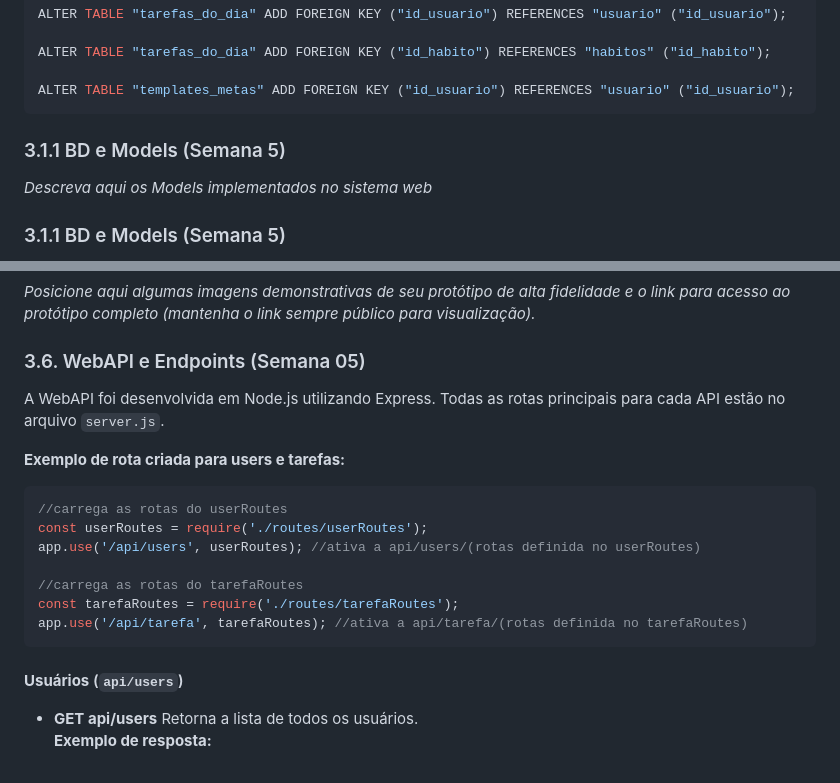
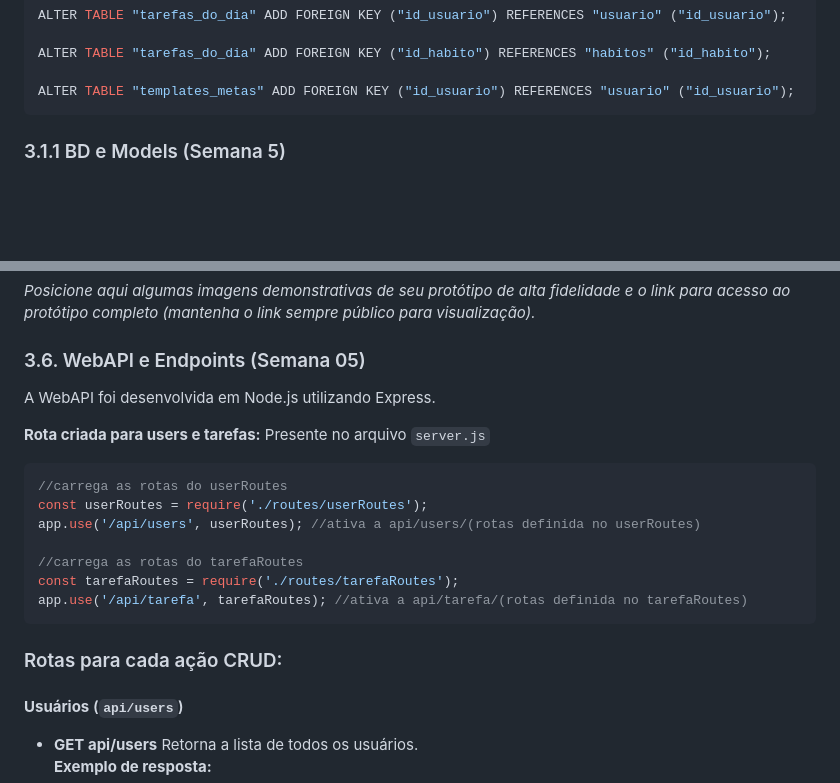
Before and after one commit to arielly-lima/M2_projetoAutoral, a Markdown page: document/wad.md, 2 parts joined by grey strips. Drawn GitHub-style; blank space fills up the shorter version.

Commit message:
docs: detalhando rotas

````diff
--- a/document/wad.md
+++ b/document/wad.md
@@ -171,9 +171,6 @@ ALTER TABLE "tarefas_do_dia" ADD FOREIGN KEY ("id_habito") REFERENCES "habitos"
 ALTER TABLE "templates_metas" ADD FOREIGN KEY ("id_usuario") REFERENCES "usuario" ("id_usuario");
 ```
 
-
-### 3.1.1 BD e Models (Semana 5)
-*Descreva aqui os Models implementados no sistema web*
 ### 3.1.1 BD e Models (Semana 5)
 
 Nesta aplicação, os Models são responsáveis por acessar o banco de dados PostgreSQL de forma direta, utilizando comandos SQL por meio do módulo `pg`. Eles seguem o padrão da arquitetura MVC, mantendo separada a lógica de manipulação de dados.
@@ -264,9 +261,9 @@ A camada de Model é composta pelos arquivos `userModel.js` e `tarefaModel.js`,
 
 ### 3.6. WebAPI e Endpoints (Semana 05)
 A WebAPI foi desenvolvida em Node.js utilizando Express.
-Todas as rotas principais para cada API estão no arquivo `server.js`.
 
-**Exemplo de rota criada para users e tarefas:**
+**Rota criada para users e tarefas:**
+Presente no arquivo `server.js`
 ```javascript
 //carrega as rotas do userRoutes
 const userRoutes = require('./routes/userRoutes');
@@ -276,6 +273,7 @@ app.use('/api/users', userRoutes); //ativa a api/users/(rotas definida no userRo
 const tarefaRoutes = require('./routes/tarefaRoutes');
 app.use('/api/tarefa', tarefaRoutes); //ativa a api/tarefa/(rotas definida no tarefaRoutes)
 ```
+### Rotas para cada ação CRUD:
 
 #### **Usuários** (`api/users`)
 - **GET api/users**
````
Also changed, not shown: other parts of document/wad.md (+4 -4 lines).
